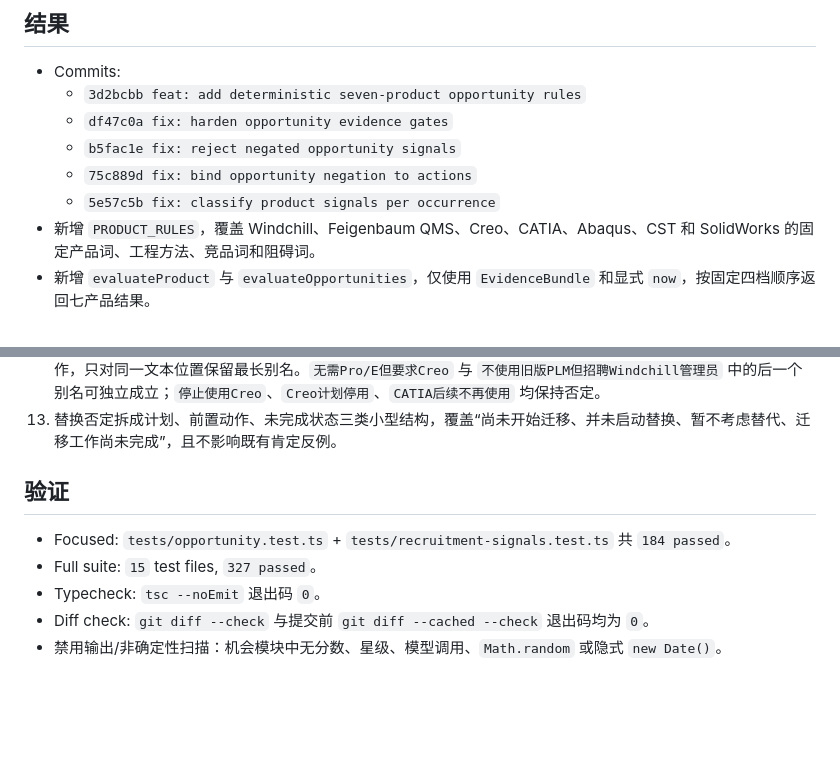
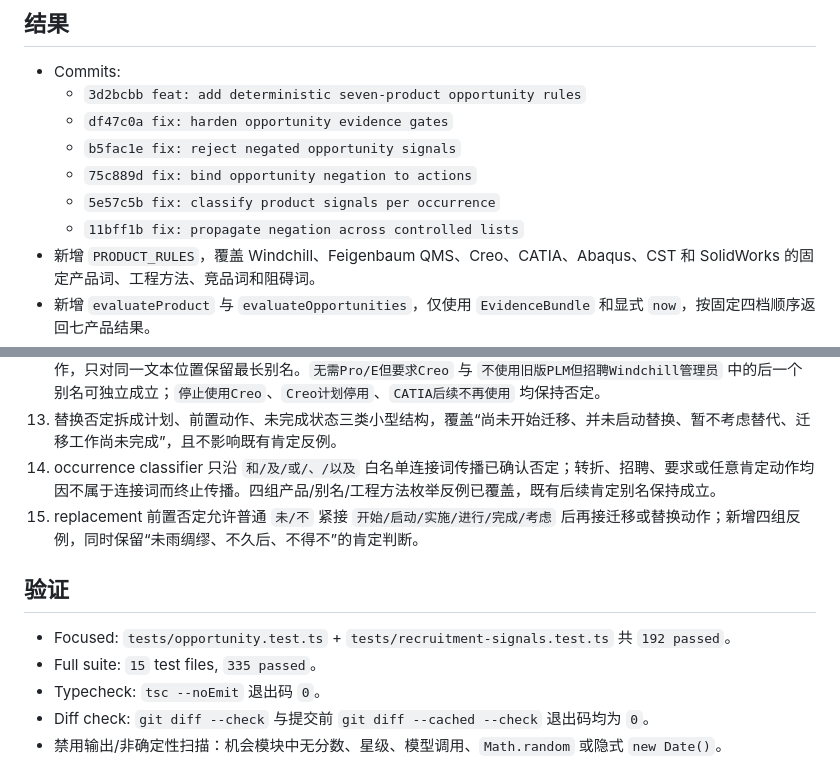
Before and after one commit to tang9-c/salestools, a Markdown page: .superpowers/sdd/task-7-report.md, 2 parts joined by grey strips. Drawn GitHub-style; blank space fills up the shorter version.

Commit message:
docs: record controlled-list rule fixes

```diff
--- a/.superpowers/sdd/task-7-report.md
+++ b/.superpowers/sdd/task-7-report.md
@@ -8,6 +8,7 @@
   - `b5fac1e fix: reject negated opportunity signals`
   - `75c889d fix: bind opportunity negation to actions`
   - `5e57c5b fix: classify product signals per occurrence`
+  - `11bff1b fix: propagate negation across controlled lists`
 - 新增 `PRODUCT_RULES`，覆盖 Windchill、Feigenbaum QMS、Creo、CATIA、Abaqus、CST 和 SolidWorks 的固定产品词、工程方法、竞品词和阻碍词。
 - 新增 `evaluateProduct` 与 `evaluateOpportunities`，仅使用 `EvidenceBundle` 和显式 `now`，按固定四档顺序返回七产品结果。
 - 融资只在已有产品场景且来源归属已确认时增强预算/时机；不创建场景，不单独产生“高”。
@@ -36,11 +37,13 @@
 11. 替换否定仅匹配“暂无迁移计划、未计划、未决定、未迁移、不替换”等完整结构；`不久后计划`、`未雨绸缪后决定`、`不得不迁移`保持肯定。预算纠正显式处理“并非没有预算”和“没有预算问题，资金充足”，避免双重否定形成 blocker。
 12. 后续复审删除跨 occurrence 的动作作用域：每个产品别名和工程方法命中独立检查紧邻前置否定或后置停用动作，只对同一文本位置保留最长别名。`无需Pro/E但要求Creo` 与 `不使用旧版PLM但招聘Windchill管理员` 中的后一个别名可独立成立；`停止使用Creo`、`Creo计划停用`、`CATIA后续不再使用` 均保持否定。
 13. 替换否定拆成计划、前置动作、未完成状态三类小型结构，覆盖“尚未开始迁移、并未启动替换、暂不考虑替代、迁移工作尚未完成”，且不影响既有肯定反例。
+14. occurrence classifier 只沿 `和/及/或/、/以及` 白名单连接词传播已确认否定；转折、招聘、要求或任意肯定动作均因不属于连接词而终止传播。四组产品/别名/工程方法枚举反例已覆盖，既有后续肯定别名保持成立。
+15. replacement 前置否定允许普通 `未/不` 紧接 `开始/启动/实施/进行/完成/考虑` 后再接迁移或替换动作；新增四组反例，同时保留“未雨绸缪、不久后、不得不”的肯定判断。
 
 ## 验证
 
-- Focused: `tests/opportunity.test.ts` + `tests/recruitment-signals.test.ts` 共 `184 passed`。
-- Full suite: `15` test files, `327 passed`。
+- Focused: `tests/opportunity.test.ts` + `tests/recruitment-signals.test.ts` 共 `192 passed`。
+- Full suite: `15` test files, `335 passed`。
 - Typecheck: `tsc --noEmit` 退出码 `0`。
 - Diff check: `git diff --check` 与提交前 `git diff --cached --check` 退出码均为 `0`。
 - 禁用输出/非确定性扫描：机会模块中无分数、星级、模型调用、`Math.random` 或隐式 `new Date()`。
```
